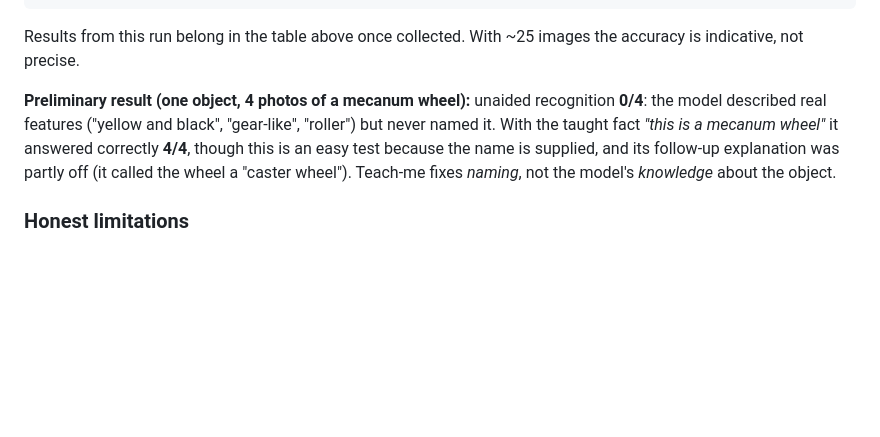
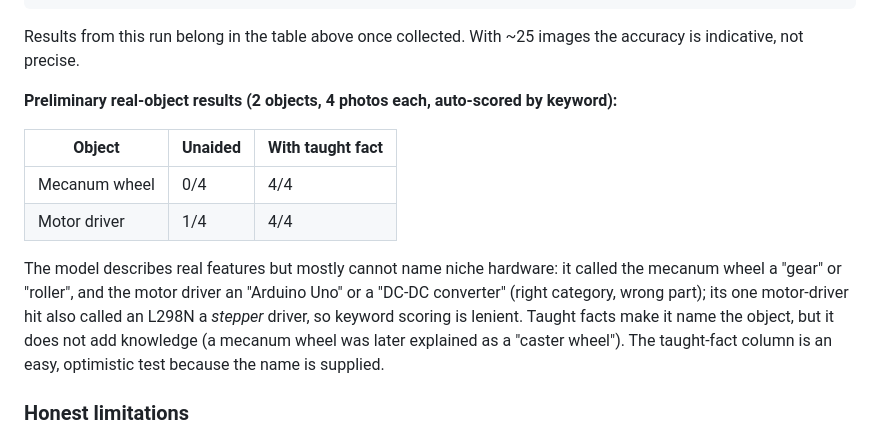
Before and after one commit to vashistavarma/lensmate, a Markdown page: README.md, the part around the change. Drawn GitHub-style; blank space fills up the shorter version.

Commit message:
README: real-object results for mecanum wheel and motor driver
Co-Authored-By: Claude Sonnet 5.5 <noreply@anthropic.com>

````diff
--- a/README.md
+++ b/README.md
@@ -75,7 +75,14 @@ python3 eval/real_eval.py run                    # asks "What is this object?",
 ```
 Results from this run belong in the table above once collected. With ~25 images the accuracy is indicative, not precise.
 
-**Preliminary result (one object, 4 photos of a mecanum wheel):** unaided recognition **0/4**: the model described real features ("yellow and black", "gear-like", "roller") but never named it. With the taught fact *"this is a mecanum wheel"* it answered correctly **4/4**, though this is an easy test because the name is supplied, and its follow-up explanation was partly off (it called the wheel a "caster wheel"). Teach-me fixes *naming*, not the model's *knowledge* about the object.
+**Preliminary real-object results (2 objects, 4 photos each, auto-scored by keyword):**
+
+| Object | Unaided | With taught fact |
+|---|---|---|
+| Mecanum wheel | 0/4 | 4/4 |
+| Motor driver | 1/4 | 4/4 |
+
+The model describes real features but mostly cannot name niche hardware: it called the mecanum wheel a "gear" or "roller", and the motor driver an "Arduino Uno" or a "DC-DC converter" (right category, wrong part); its one motor-driver hit also called an L298N a *stepper* driver, so keyword scoring is lenient. Taught facts make it name the object, but it does not add knowledge (a mecanum wheel was later explained as a "caster wheel"). The taught-fact column is an easy, optimistic test because the name is supplied.
 
 ### Honest limitations
 - The benchmark is **synthetic** (clean shapes and text). It proves the pipeline, the grounding calibration, and the memory feature. It does **not** measure accuracy on real-world objects.
````
